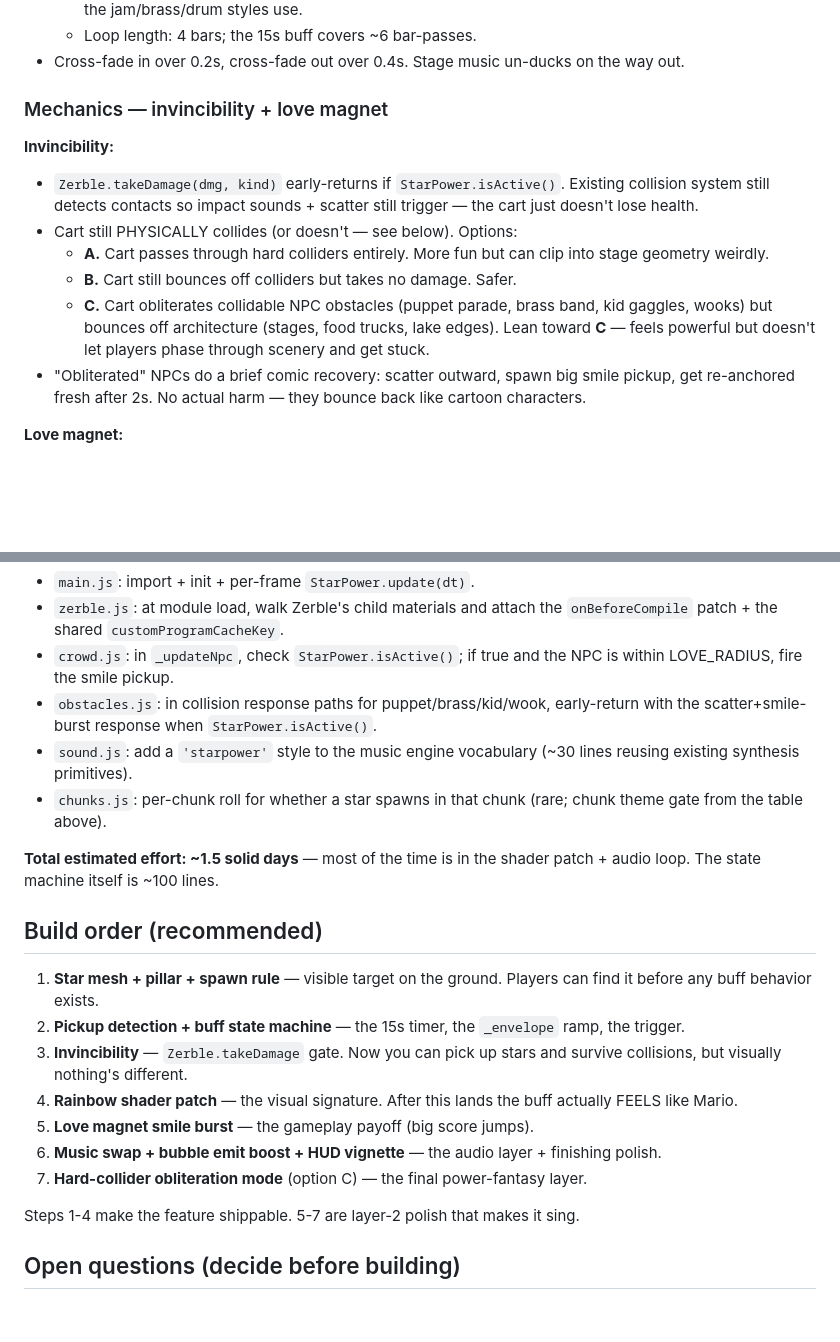
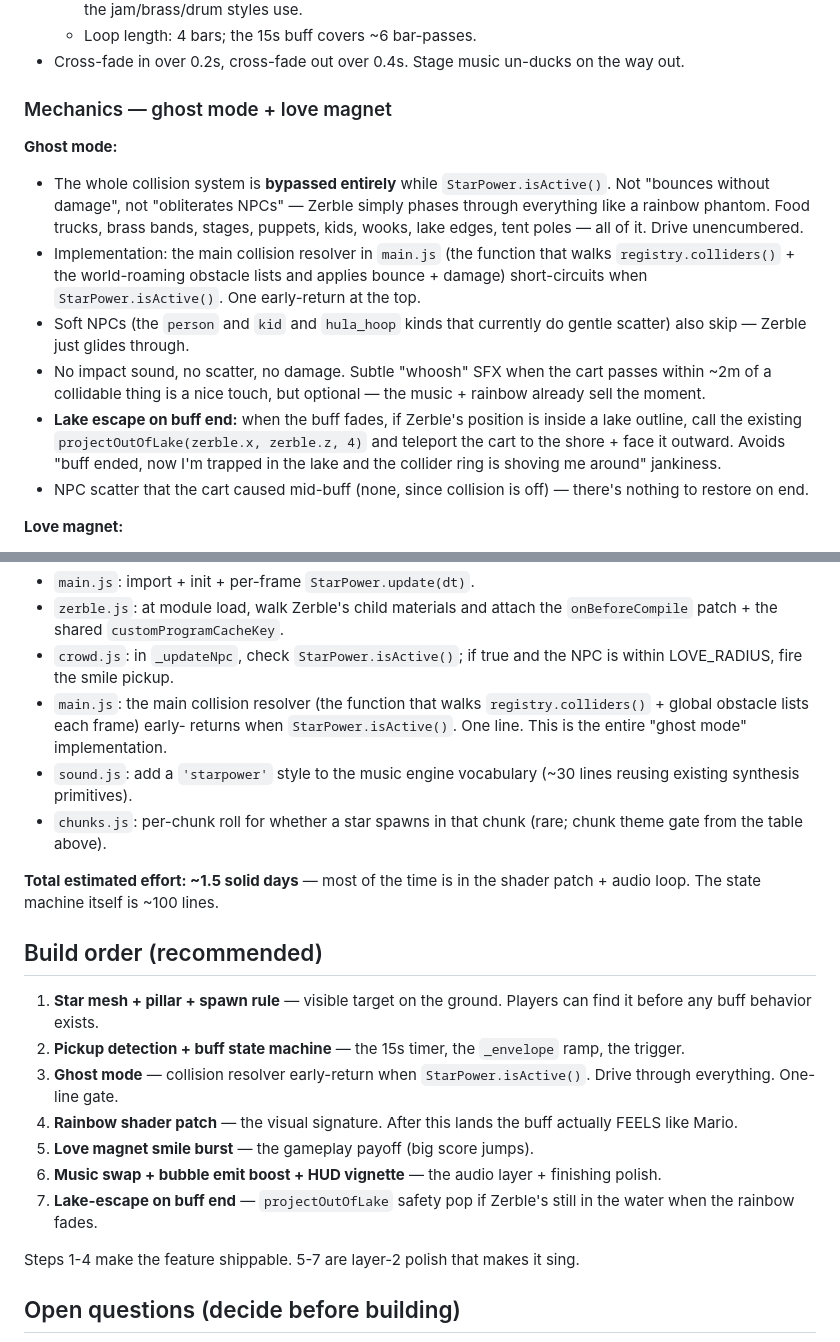
Before and after one commit to GaryReckard/zerble-at-leaf-claude, a Markdown page: .claude/star-power-design.md, 2 parts joined by grey strips. Drawn GitHub-style; blank space fills up the shorter version.

Commit message:
docs: Star Power = ghost mode, not collision-with-no-damage

```diff
--- a/.claude/star-power-design.md
+++ b/.claude/star-power-design.md
@@ -147,25 +147,30 @@ Cheap layer-on effects during `active`:
 - Cross-fade in over 0.2s, cross-fade out over 0.4s. Stage music
   un-ducks on the way out.
 
-### Mechanics — invincibility + love magnet
+### Mechanics — ghost mode + love magnet
 
-**Invincibility:**
-- `Zerble.takeDamage(dmg, kind)` early-returns if
-  `StarPower.isActive()`. Existing collision system still detects
-  contacts so impact sounds + scatter still trigger — the cart just
-  doesn't lose health.
-- Cart still PHYSICALLY collides (or doesn't — see below). Options:
-  - **A.** Cart passes through hard colliders entirely. More fun but
-    can clip into stage geometry weirdly.
-  - **B.** Cart still bounces off colliders but takes no damage. Safer.
-  - **C.** Cart obliterates collidable NPC obstacles (puppet parade,
-    brass band, kid gaggles, wooks) but bounces off architecture
-    (stages, food trucks, lake edges).
-  Lean toward **C** — feels powerful but doesn't let players phase
-  through scenery and get stuck.
-- "Obliterated" NPCs do a brief comic recovery: scatter outward, spawn
-  big smile pickup, get re-anchored fresh after 2s. No actual harm —
-  they bounce back like cartoon characters.
+**Ghost mode:**
+- The whole collision system is **bypassed entirely** while
+  `StarPower.isActive()`. Not "bounces without damage", not
+  "obliterates NPCs" — Zerble simply phases through everything like a
+  rainbow phantom. Food trucks, brass bands, stages, puppets, kids,
+  wooks, lake edges, tent poles — all of it. Drive unencumbered.
+- Implementation: the main collision resolver in `main.js` (the
+  function that walks `registry.colliders()` + the world-roaming
+  obstacle lists and applies bounce + damage) short-circuits when
+  `StarPower.isActive()`. One early-return at the top.
+- Soft NPCs (the `person` and `kid` and `hula_hoop` kinds that
+  currently do gentle scatter) also skip — Zerble just glides through.
+- No impact sound, no scatter, no damage. Subtle "whoosh" SFX when
+  the cart passes within ~2m of a collidable thing is a nice touch,
+  but optional — the music + rainbow already sell the moment.
+- **Lake escape on buff end:** when the buff fades, if Zerble's
+  position is inside a lake outline, call the existing
+  `projectOutOfLake(zerble.x, zerble.z, 4)` and teleport the cart to
+  the shore + face it outward. Avoids "buff ended, now I'm trapped in
+  the lake and the collider ring is shoving me around" jankiness.
+- NPC scatter that the cart caused mid-buff (none, since collision is
+  off) — there's nothing to restore on end.
 
 **Love magnet:**
 - Per-frame during `active`, find every NPC within `LOVE_RADIUS =
@@ -222,9 +227,10 @@ Pillar of light:
   attach the `onBeforeCompile` patch + the shared `customProgramCacheKey`.
 - `crowd.js`: in `_updateNpc`, check `StarPower.isActive()`; if true
   and the NPC is within LOVE_RADIUS, fire the smile pickup.
-- `obstacles.js`: in collision response paths for puppet/brass/kid/wook,
-  early-return with the scatter+smile-burst response when
-  `StarPower.isActive()`.
+- `main.js`: the main collision resolver (the function that walks
+  `registry.colliders()` + global obstacle lists each frame) early-
+  returns when `StarPower.isActive()`. One line. This is the entire
+  "ghost mode" implementation.
 - `sound.js`: add a `'starpower'` style to the music engine vocabulary
   (~30 lines reusing existing synthesis primitives).
 - `chunks.js`: per-chunk roll for whether a star spawns in that
@@ -239,16 +245,16 @@ the shader patch + audio loop. The state machine itself is ~100 lines.
    ground. Players can find it before any buff behavior exists.
 2. **Pickup detection + buff state machine** — the 15s timer, the
    `_envelope` ramp, the trigger.
-3. **Invincibility** — `Zerble.takeDamage` gate. Now you can pick up
-   stars and survive collisions, but visually nothing's different.
+3. **Ghost mode** — collision resolver early-return when
+   `StarPower.isActive()`. Drive through everything. One-line gate.
 4. **Rainbow shader patch** — the visual signature. After this lands
    the buff actually FEELS like Mario.
 5. **Love magnet smile burst** — the gameplay payoff (big score
    jumps).
 6. **Music swap + bubble emit boost + HUD vignette** — the audio
    layer + finishing polish.
-7. **Hard-collider obliteration mode** (option C) — the final
-   power-fantasy layer.
+7. **Lake-escape on buff end** — `projectOutOfLake` safety pop if
+   Zerble's still in the water when the rainbow fades.
 
 Steps 1-4 make the feature shippable. 5-7 are layer-2 polish that
 makes it sing.
```
Also changed, not shown: ROADMAP.md (+1 -1 lines).
